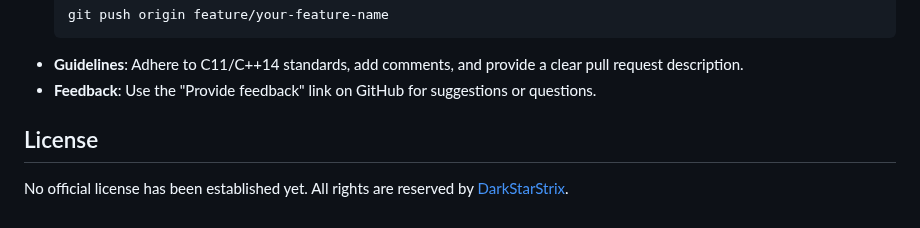
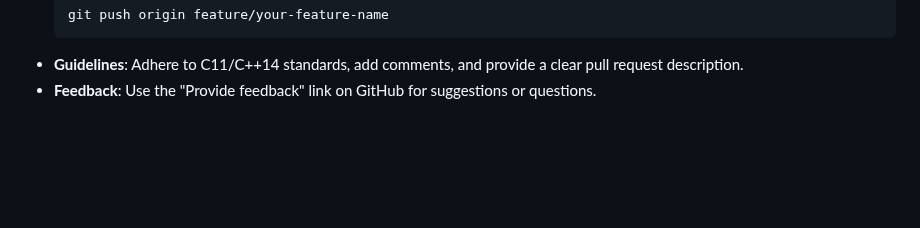
Before and after one commit to DarkStarStrix/PyC, a Markdown page: README.md, the part around the change. Rendered like a GitHub page; blank space fills up the shorter version.

```diff
--- a/README.md
+++ b/README.md
@@ -184,7 +184,3 @@ Contributions are welcome! To contribute:
 
 - **Guidelines**: Adhere to C11/C++14 standards, add comments, and provide a clear pull request description.
 - **Feedback**: Use the "Provide feedback" link on GitHub for suggestions or questions.
-
-## License
-
-No official license has been established yet. All rights are reserved by [DarkStarStrix](https://github.com/DarkStarStrix).
```
